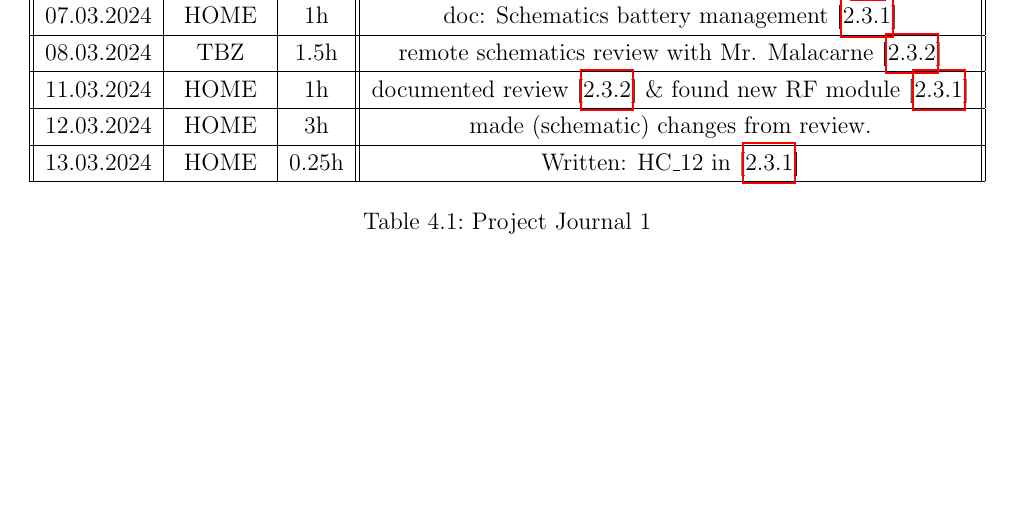
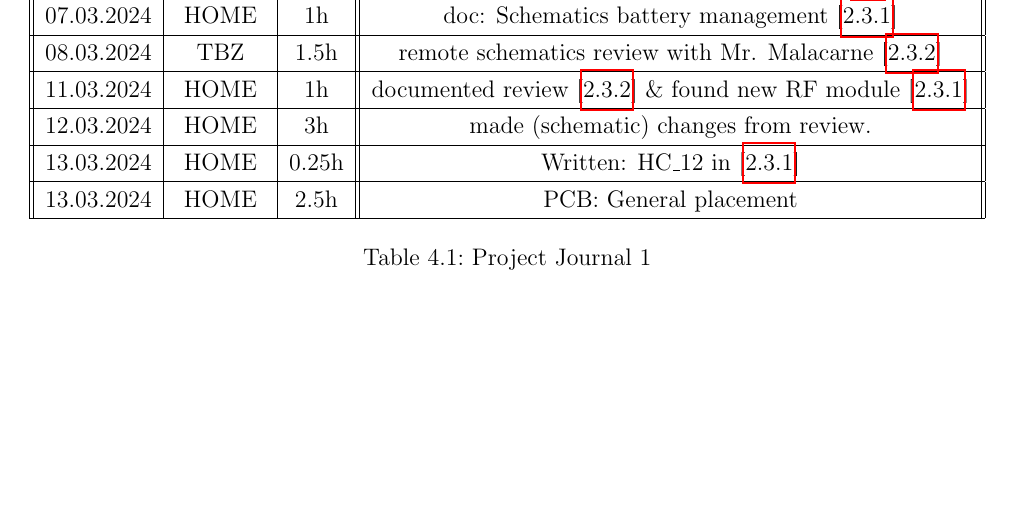
Before and after one commit to Jowllel/Wireless-ScoreBoard, a LaTeX thesis (2_Documentation/Documentation_Wireless_ScoreBoard_Remote/main.tex, which reads 2_Documentation/Documentation_Wireless_ScoreBoard_Remote/Chapters/Appendix_A.tex): part of page 22 of 31, cut so that both start at the same text. Compiled offline with pdfLaTeX.

Commit message:
Journal updates

```diff
--- a/2_Documentation/Documentation_Wireless_ScoreBoard_Remote/Chapters/Appendix_A.tex
+++ b/2_Documentation/Documentation_Wireless_ScoreBoard_Remote/Chapters/Appendix_A.tex
@@ -168,6 +168,8 @@ Holiday / language study trip Malta.
  \hline
      13.03.2024 & HOME & 0.25h & Written: HC\_12 in [\ref{sssec:RF module switch}] \\
  \hline
+     13.03.2024 & HOME & 2.5h & PCB: General placement \\
+ \hline
 \end{tabular}
     \caption{Project Journal 1}
     \label{tab:Project Journal 1}
```
